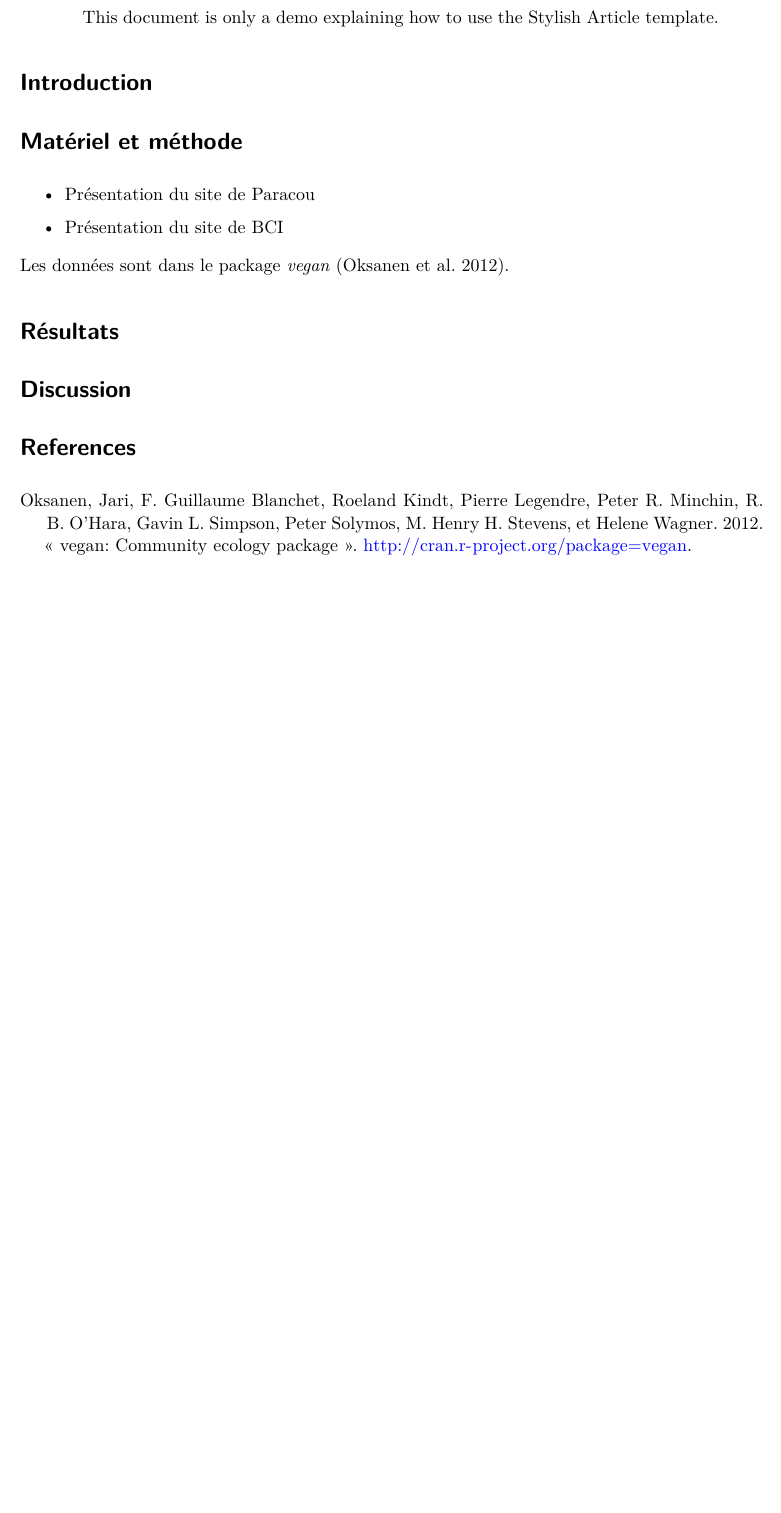
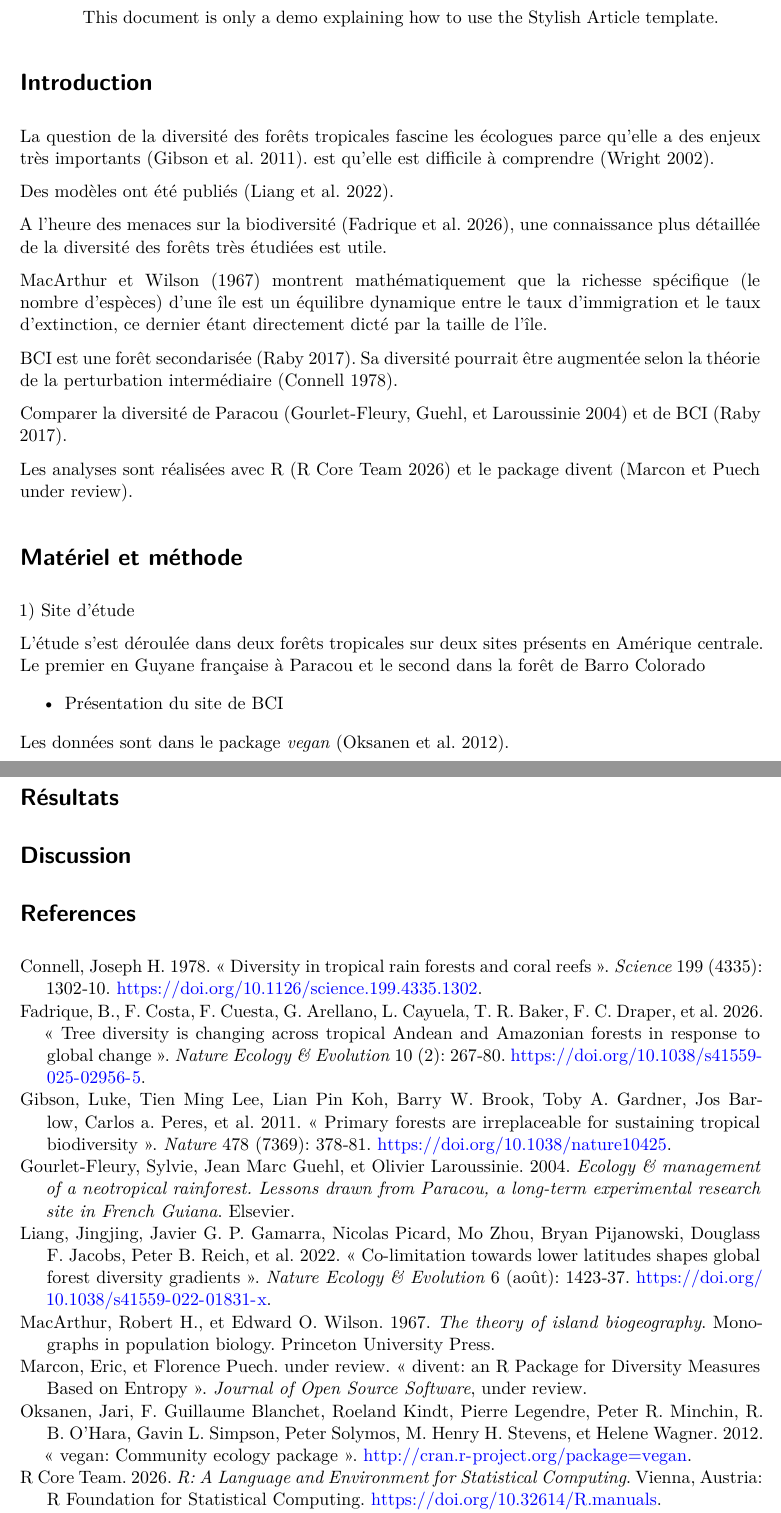
Before and after one commit to Raphaelle99/TP-reproductibilite, a Quarto document (index.qmd): part of the page before the commit and two parts of pages 1 and 2 of 2 after it, the two joined at a grey line, cut so that both start at the same text, the shorter picture padded with empty space. Rendered offline with R 4.5, knitr and Pandoc in place of Quarto, then LaTeX, with nearby package versions; the code chunks are not run, so their results and figures are left out; drawn as R Markdown's standard PDF in place of the format the file asks for.

Commit message:
Début matériel et méthode

````diff
--- a/index.qmd
+++ b/index.qmd
@@ -122,9 +122,29 @@ set.seed(973)
 
 # Introduction
 
+La question de la diversité des forêts tropicales fascine les écologues parce qu'elle a des enjeux très importants [@Gibson2011].
+est qu'elle est difficile à comprendre [@Wright2002b].
+
+Des modèles ont été publiés [@Liang2022].
+
+A l'heure des menaces sur la biodiversité [@Fadrique2026], une connaissance plus détaillée de la diversité des forêts très étudiées est utile.
+
+@MacArthur1967 montrent mathématiquement que la richesse spécifique (le nombre d'espèces) d'une île est un équilibre dynamique entre le taux d'immigration et le taux d'extinction, ce dernier étant directement dicté par la taille de l'île.
+
+BCI est une forêt secondarisée [@Raby2017].
+Sa diversité pourrait être augmentée selon la théorie de la perturbation intermédiaire [@Connell1978].
+
+Comparer la diversité de Paracou [@Gourlet-Fleury2004] et de BCI [@Raby2017].
+
+Les analyses sont réalisées avec R [@R] et le package divent [@Marcon2026a].
+
 # Matériel et méthode
 
-- Présentation du site de Paracou
+1\) Site d'étude
+
+L'étude s'est déroulée dans deux forêts tropicales sur deux sites présents en Amérique centrale.
+Le premier en Guyane française à Paracou et le second dans la forêt de Barro Colorado
+
 ```{r}
 #| label: Paracou
 library("tidyverse")
````
Also changed, not shown: index.qmd (1 more changed lines).
